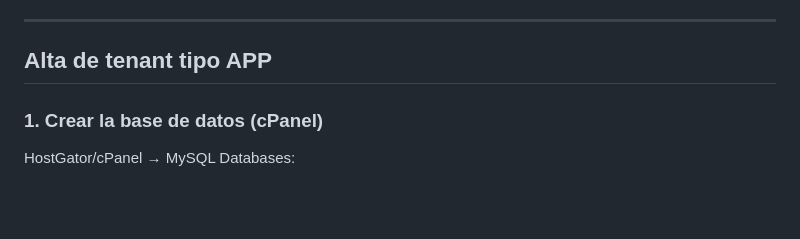
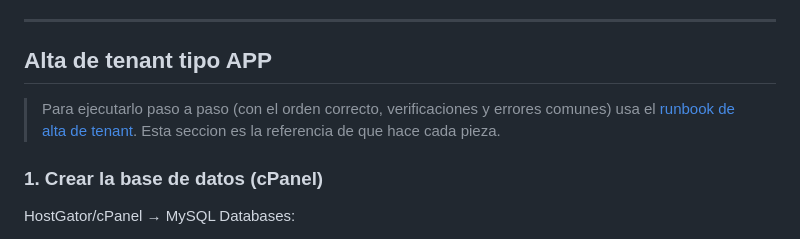
Before and after one commit to Edo09/api-gratex, a Markdown page: docs/integrations/multi-tenant-onboarding.md, the part around the change. Drawn GitHub-style; blank space fills up the shorter version.

```diff
--- a/docs/integrations/multi-tenant-onboarding.md
+++ b/docs/integrations/multi-tenant-onboarding.md
@@ -67,6 +67,10 @@ El sistema sabe de quién es cada documento por el RNC del XML. La recepción es
 ---
 
 ## Alta de tenant tipo APP
+
+> Para ejecutarlo paso a paso (con el orden correcto, verificaciones y errores
+> comunes) usa el [runbook de alta de tenant](alta-tenant-runbook.md). Esta seccion
+> es la referencia de que hace cada pieza.
 
 ### 1. Crear la base de datos (cPanel)
 HostGator/cPanel → MySQL Databases:
```
Also changed, not shown: docs/README.md (+1 -0 lines), docs/integrations/alta-tenant-runbook.md (added, +192 -0 lines).
